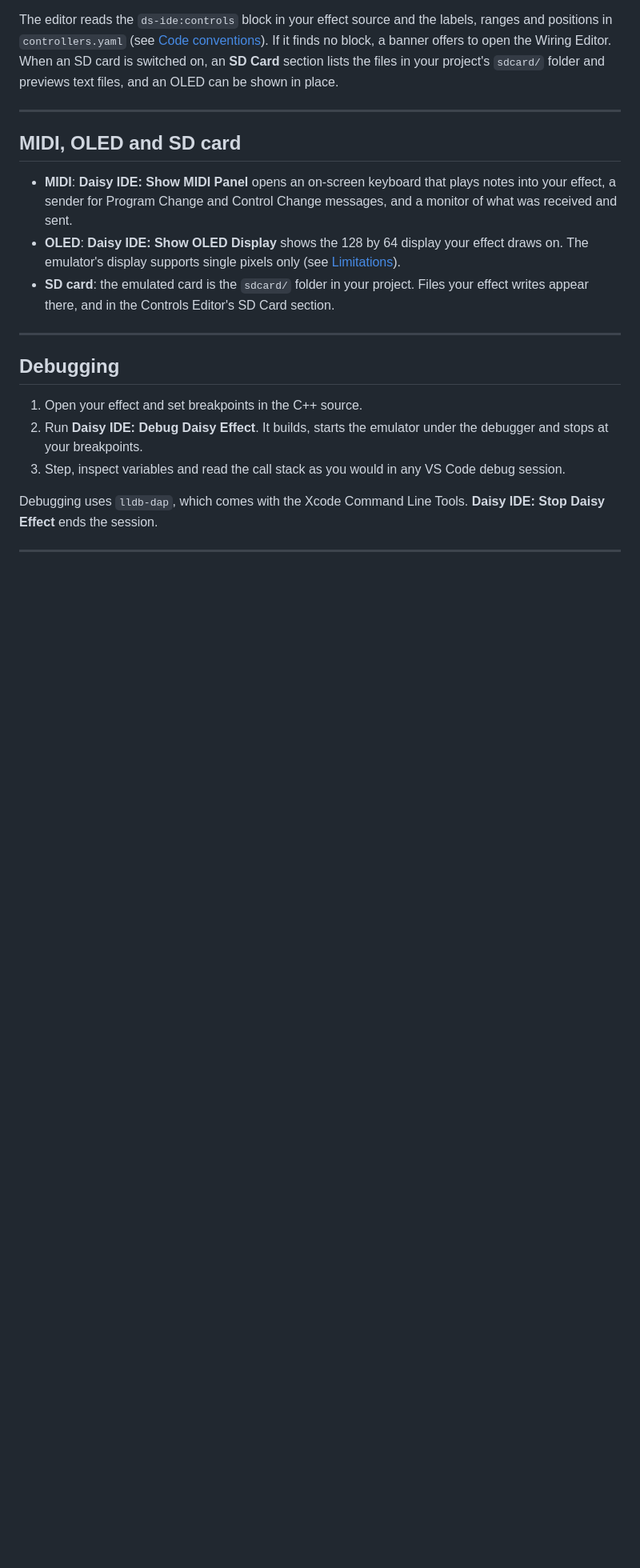
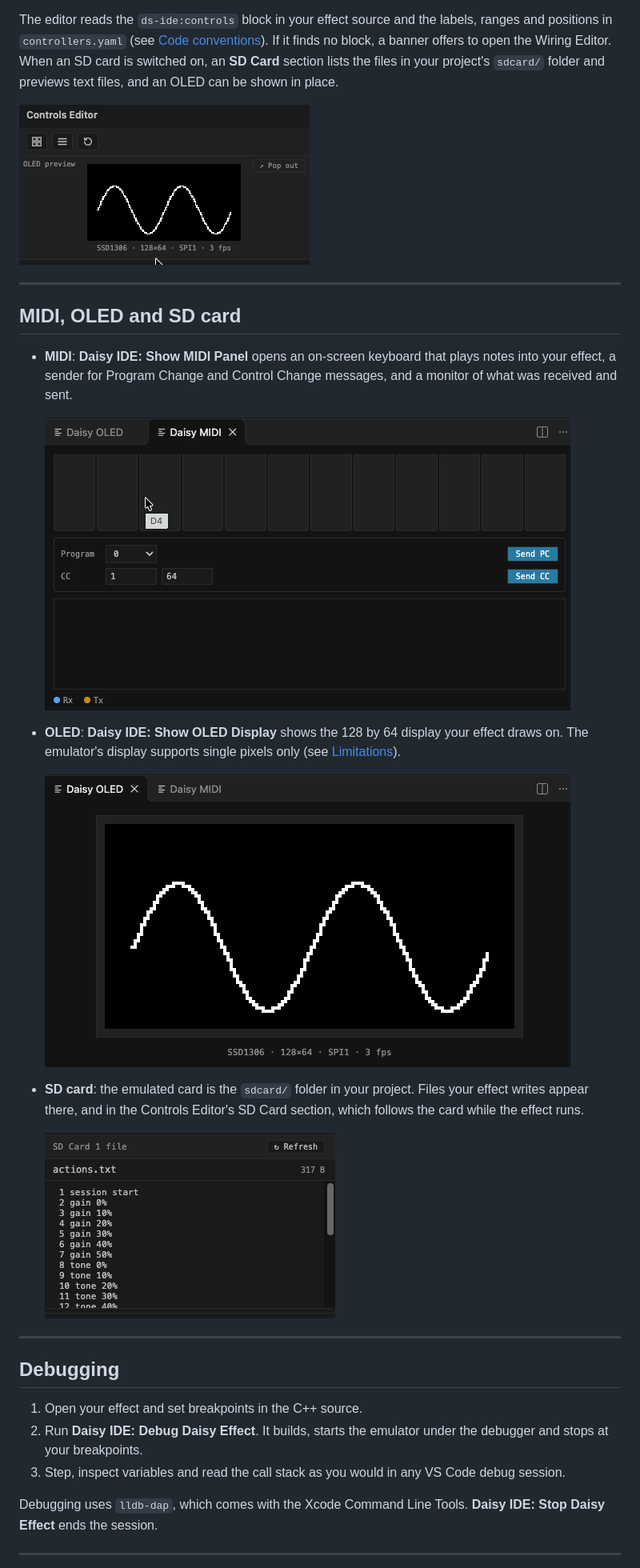
Before and after one commit to bobpuley/ds-ide, a Markdown page: README.md, the part around the change. Shown at 80% size. Rendered like a GitHub page; pictures changed too: media/screenshot-controls-oled.png (added), media/screenshot-midi-panel.png (added), media/screenshot-oled-panel.png (added); blank space fills up the shorter version.

Commit message:
docs: add the MIDI, OLED and SD viewer screenshots to the README (FR-DOC-6)
Co-Authored-By: Claude Sonnet 5.5 <noreply@anthropic.com>

```diff
--- a/README.md
+++ b/README.md
@@ -138,13 +138,23 @@ Open it from the Activity Bar, or with **Daisy IDE: Focus Controls Editor**. It
 
 The editor reads the `ds-ide:controls` block in your effect source and the labels, ranges and positions in `controllers.yaml` (see [Code conventions](#appendix-code-conventions)). If it finds no block, a banner offers to open the Wiring Editor. When an SD card is switched on, an **SD Card** section lists the files in your project's `sdcard/` folder and previews text files, and an OLED can be shown in place.
 
+![The OLED preview inside the Controls Editor, drawing a sine wave](media/screenshot-controls-oled.png)
+
 ---
 
 ## MIDI, OLED and SD card
 
 - **MIDI**: **Daisy IDE: Show MIDI Panel** opens an on-screen keyboard that plays notes into your effect, a sender for Program Change and Control Change messages, and a monitor of what was received and sent.
+
+  ![The MIDI panel with the on-screen keyboard and the Program Change and Control Change senders](media/screenshot-midi-panel.png)
+
 - **OLED**: **Daisy IDE: Show OLED Display** shows the 128 by 64 display your effect draws on. The emulator's display supports single pixels only (see [Limitations](#limitations)).
-- **SD card**: the emulated card is the `sdcard/` folder in your project. Files your effect writes appear there, and in the Controls Editor's SD Card section.
+
+  ![The OLED panel showing a sine wave drawn by an example](media/screenshot-oled-panel.png)
+
+- **SD card**: the emulated card is the `sdcard/` folder in your project. Files your effect writes appear there, and in the Controls Editor's SD Card section, which follows the card while the effect runs.
+
+  ![The SD Card section of the Controls Editor previewing actions.txt](media/screenshot-sd-viewer.png)
 
 ---
 
```
Also changed, not shown: 1 other file.
